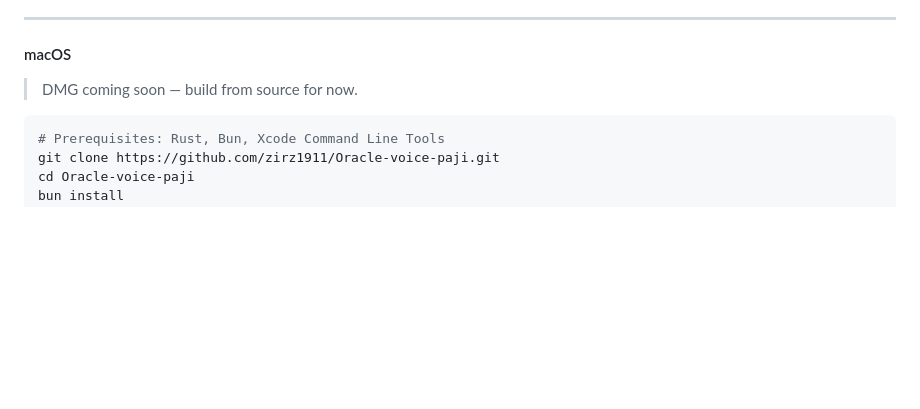
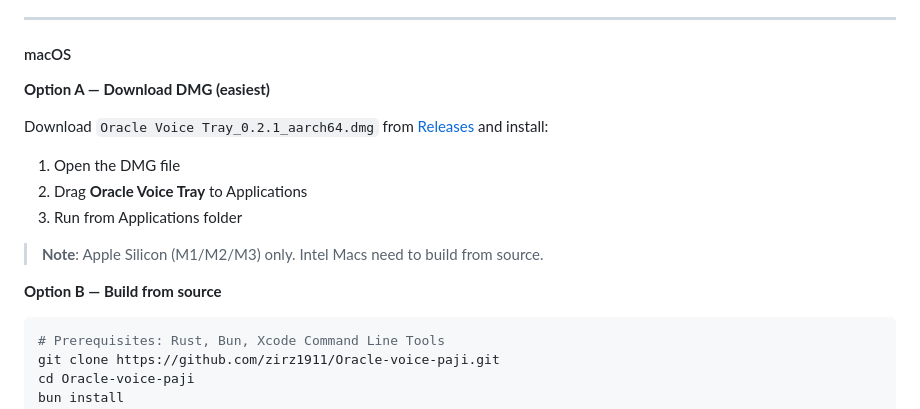
Before and after one commit to zirz1911/Loki-Kvasir, a Markdown page: README.md, the part around the change. Drawn GitHub-style; blank space fills up the shorter version.

Commit message:
docs: Update README - macOS DMG now available [macOS]
Oracle Voice Paji v0.2.1 now has macOS DMG installer.
Replaced 'DMG coming soon' with download instructions.

Download: https://github.com/zirz1911/Oracle-voice-paji/releases

🤖 Generated with [Claude Code](https://claude.com/claude-code)

Co-Authored-By: Claude <noreply@anthropic.com>

````diff
--- a/README.md
+++ b/README.md
@@ -224,7 +224,17 @@ Uses **Windows SAPI** (built-in TTS — no extra install needed). Voices: Zira (
 
 #### macOS
 
-> DMG coming soon — build from source for now.
+**Option A — Download DMG (easiest)**
+
+Download `Oracle Voice Tray_0.2.1_aarch64.dmg` from [Releases](https://github.com/zirz1911/Oracle-voice-paji/releases) and install:
+
+1. Open the DMG file
+2. Drag **Oracle Voice Tray** to Applications
+3. Run from Applications folder
+
+> **Note**: Apple Silicon (M1/M2/M3) only. Intel Macs need to build from source.
+
+**Option B — Build from source**
 
 ```bash
 # Prerequisites: Rust, Bun, Xcode Command Line Tools
````
